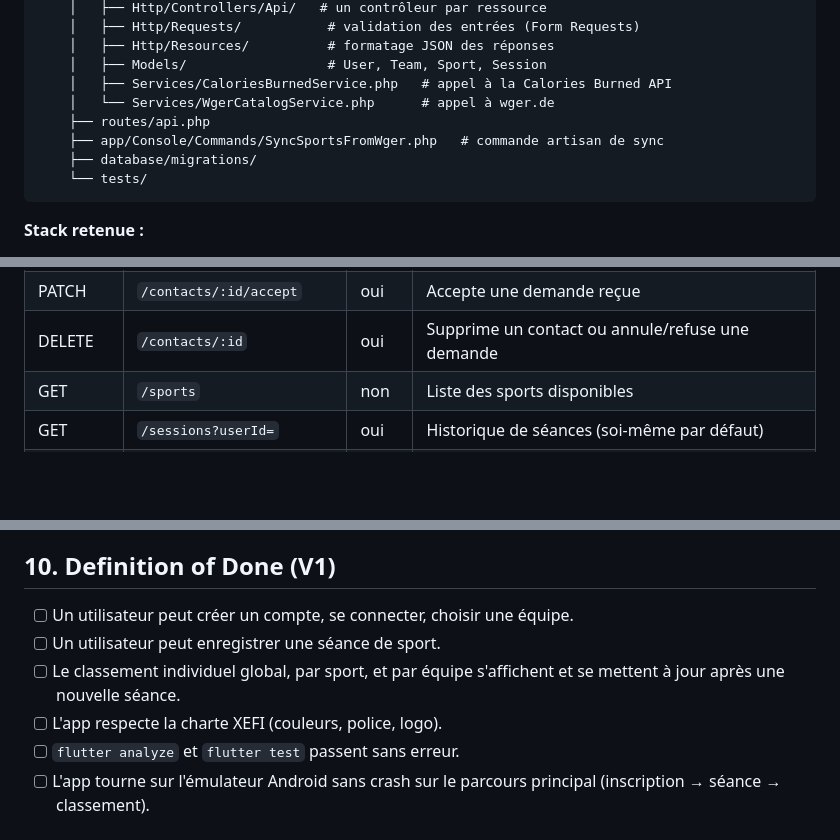
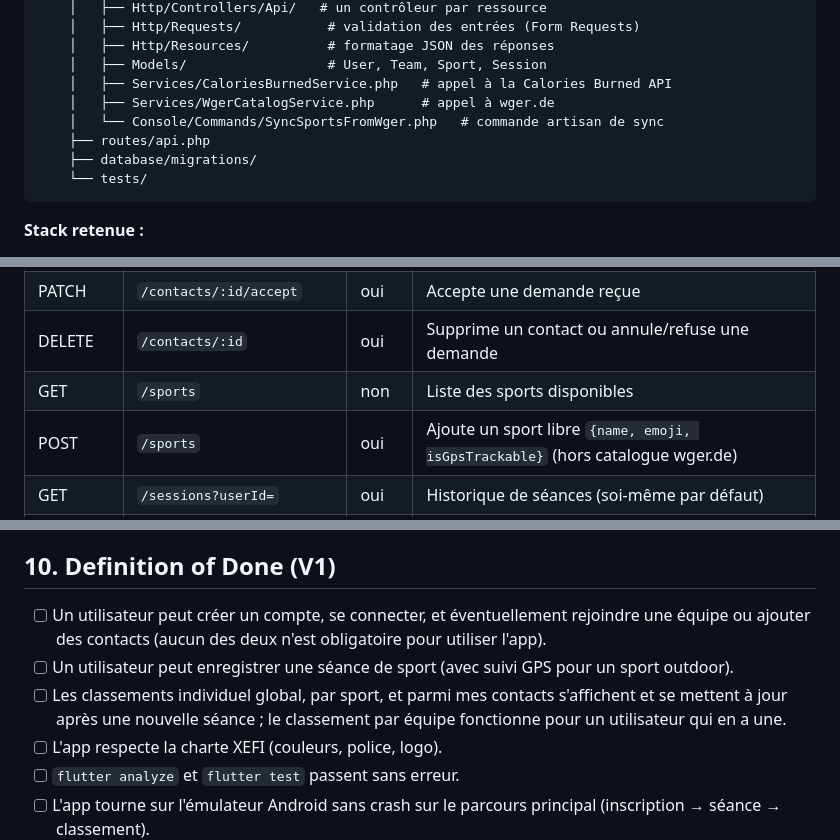
Before and after one commit to MaximeBlanco/Projet_Xefi_Sante_Sport, a Markdown page: CAHIER_DES_CHARGES.md, 3 parts joined by grey strips. GitHub-like rendering; blank space fills up the shorter version.

Commit message:
docs: fix stale DoD wording and add missing POST /sports route

````diff
--- a/CAHIER_DES_CHARGES.md
+++ b/CAHIER_DES_CHARGES.md
@@ -129,9 +129,9 @@ repo/
     │   ├── Http/Resources/          # formatage JSON des réponses
     │   ├── Models/                  # User, Team, Sport, Session
     │   ├── Services/CaloriesBurnedService.php   # appel à la Calories Burned API
-    │   └── Services/WgerCatalogService.php      # appel à wger.de
+    │   ├── Services/WgerCatalogService.php      # appel à wger.de
+    │   └── Console/Commands/SyncSportsFromWger.php   # commande artisan de sync
     ├── routes/api.php
-    ├── app/Console/Commands/SyncSportsFromWger.php   # commande artisan de sync
     ├── database/migrations/
     └── tests/
 ```
@@ -251,6 +251,7 @@ Toutes les routes sous `/api`. Réponses en JSON. Erreurs au format
 | PATCH   | `/contacts/:id/accept`        | oui  | Accepte une demande reçue                     |
 | DELETE  | `/contacts/:id`               | oui  | Supprime un contact ou annule/refuse une demande |
 | GET     | `/sports`                     | non  | Liste des sports disponibles                  |
+| POST    | `/sports`                     | oui  | Ajoute un sport libre `{name, emoji, isGpsTrackable}` (hors catalogue wger.de) |
 | GET     | `/sessions?userId=`           | oui  | Historique de séances (soi-même par défaut)   |
 | POST    | `/sessions`                   | oui  | Enregistre une séance `{sportId, date, durationMin, distanceKm?, elevationGainM?, route?}` → appelle en interne la Calories Burned API et renvoie la séance avec `caloriesBurned` rempli (`distanceKm`/`elevationGainM`/`route` uniquement pour un sport GPS-trackable) |
 | GET     | `/rankings/global`            | non  | Classement individuel toutes activités confondues |
@@ -364,10 +365,14 @@ Couleurs et typographies extraites directement du site officiel xefi.fr
 
 ## 10. Definition of Done (V1)
 
-- [ ] Un utilisateur peut créer un compte, se connecter, choisir une équipe.
-- [ ] Un utilisateur peut enregistrer une séance de sport.
-- [ ] Le classement individuel global, par sport, et par équipe s'affichent
-      et se mettent à jour après une nouvelle séance.
+- [ ] Un utilisateur peut créer un compte, se connecter, et éventuellement
+      rejoindre une équipe ou ajouter des contacts (aucun des deux n'est
+      obligatoire pour utiliser l'app).
+- [ ] Un utilisateur peut enregistrer une séance de sport (avec suivi GPS
+      pour un sport outdoor).
+- [ ] Les classements individuel global, par sport, et parmi mes contacts
+      s'affichent et se mettent à jour après une nouvelle séance ; le
+      classement par équipe fonctionne pour un utilisateur qui en a une.
 - [ ] L'app respecte la charte XEFI (couleurs, police, logo).
 - [ ] `flutter analyze` et `flutter test` passent sans erreur.
 - [ ] L'app tourne sur l'émulateur Android sans crash sur le parcours
````
